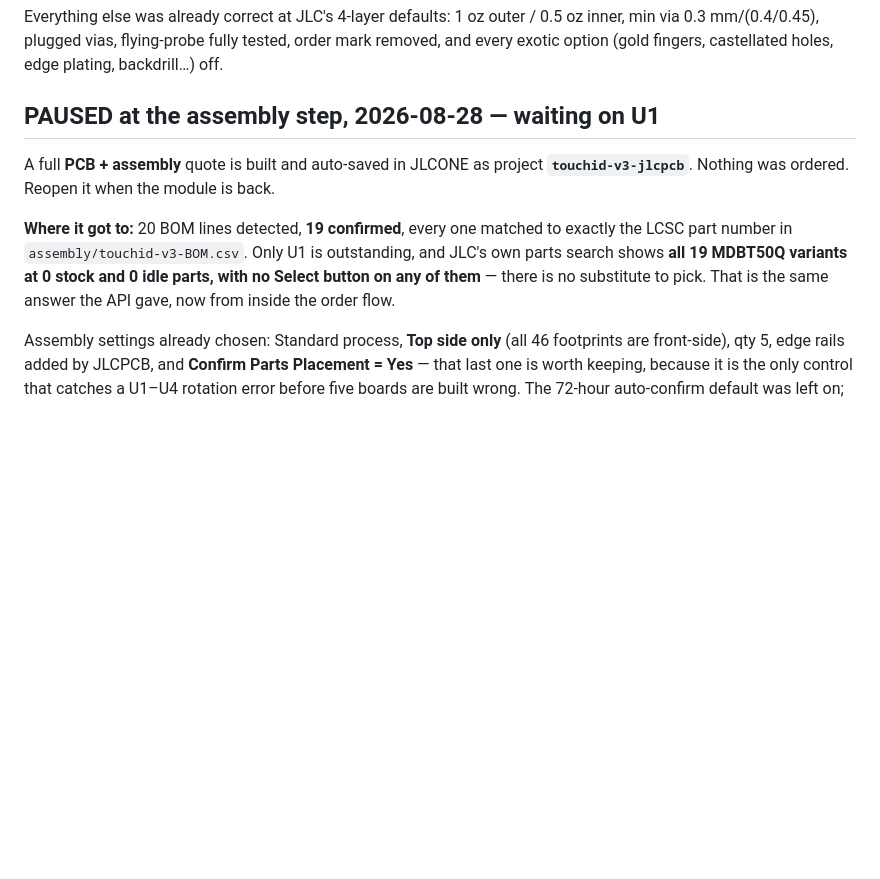
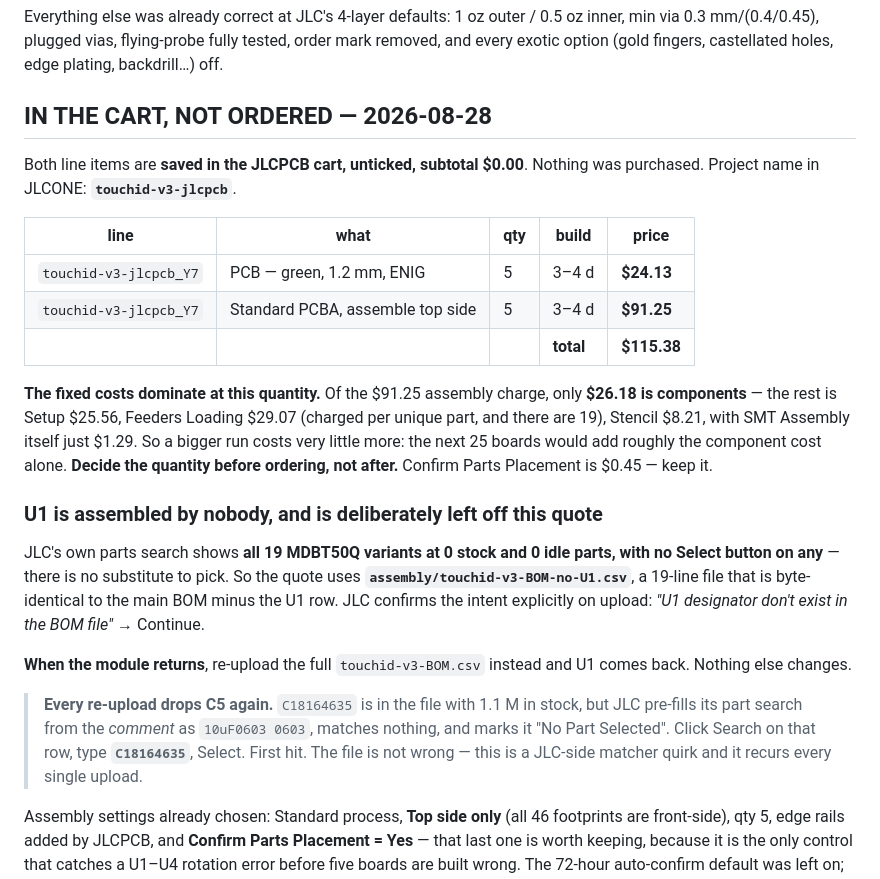
Before and after one commit to Drivera0/touch-id-public, a Markdown page: cad/v3-handoff/README.md, the part around the change. GitHub-like rendering; blank space fills up the shorter version.

Commit message:
Quote complete and saved to cart, unordered: $115.38 for 5 boards minus U1
Both lines parked in the JLCPCB cart, unticked, subtotal $0.00 -- nothing
purchased. PCB $24.13 + Standard PCBA $91.25.

Getting there needed a U1-excluded BOM (touchid-v3-BOM-no-U1.csv, 19 lines,
byte-identical to the main file minus one row and asserted as such by the
generator). JLC states the consequence itself on upload -- 'U1 designator
don't exist in the BOM file' -> Continue -- so the intent is explicit, not
implied. Swap the full BOM back in when the module returns.

Placements now verified visually in JLC's own viewer with the corrected CPL:
no offset warning this time, U2's QFN-20 pins land on all four pad rows with
pin 1 marked, both X2SON LDOs are seated, and U1's land is correctly bare.

COST SHAPE WORTH KNOWING BEFORE ORDERING: only $26.18 of the $91.25 assembly
charge is components. Setup $25.56, Feeders Loading $29.07 (per unique part,
19 of them) and Stencil $8.21 are flat, and SMT Assembly itself is $1.29. Five
boards and thirty boards cost almost the same to set up, so quantity is a
decision to make BEFORE ordering, not after.

Recurring manual step, documented because it happens on EVERY upload: C5 drops
to 'No Part Selected' even though C18164635 is in the file with 1.1M in stock.
JLC pre-fills its search from the comment as '10uF0603 0603', matches nothing,
and gives up rather than using the part number in the row. Search C18164635,
Select, first hit. The file is not wrong.

```diff
--- a/cad/v3-handoff/README.md
+++ b/cad/v3-handoff/README.md
@@ -125,17 +125,40 @@ Everything else was already correct at JLC's 4-layer defaults: 1 oz outer /
 tested, order mark removed, and every exotic option (gold fingers, castellated
 holes, edge plating, backdrill…) off.
 
-## PAUSED at the assembly step, 2026-08-28 — waiting on U1
+## IN THE CART, NOT ORDERED — 2026-08-28
 
-A full **PCB + assembly** quote is built and auto-saved in JLCONE as project
-**`touchid-v3-jlcpcb`**. Nothing was ordered. Reopen it when the module is back.
+Both line items are **saved in the JLCPCB cart, unticked, subtotal $0.00**.
+Nothing was purchased. Project name in JLCONE: **`touchid-v3-jlcpcb`**.
 
-**Where it got to:** 20 BOM lines detected, **19 confirmed**, every one matched
-to exactly the LCSC part number in `assembly/touchid-v3-BOM.csv`. Only U1 is
-outstanding, and JLC's own parts search shows **all 19 MDBT50Q variants at 0
-stock and 0 idle parts, with no Select button on any of them** — there is no
-substitute to pick. That is the same answer the API gave, now from inside the
-order flow.
+| line | what | qty | build | price |
+|---|---|---|---|---|
+| `touchid-v3-jlcpcb_Y7` | PCB — green, 1.2 mm, ENIG | 5 | 3–4 d | **$24.13** |
+| `touchid-v3-jlcpcb_Y7` | Standard PCBA, assemble top side | 5 | 3–4 d | **$91.25** |
+| | | | **total** | **$115.38** |
+
+**The fixed costs dominate at this quantity.** Of the $91.25 assembly charge,
+only **$26.18 is components** — the rest is Setup $25.56, Feeders Loading
+$29.07 (charged per unique part, and there are 19), Stencil $8.21, with SMT
+Assembly itself just $1.29. So a bigger run costs very little more: the next
+25 boards would add roughly the component cost alone. **Decide the quantity
+before ordering, not after.** Confirm Parts Placement is $0.45 — keep it.
+
+### U1 is assembled by nobody, and is deliberately left off this quote
+
+JLC's own parts search shows **all 19 MDBT50Q variants at 0 stock and 0 idle
+parts, with no Select button on any** — there is no substitute to pick. So the
+quote uses **`assembly/touchid-v3-BOM-no-U1.csv`**, a 19-line file that is
+byte-identical to the main BOM minus the U1 row. JLC confirms the intent
+explicitly on upload: *"U1 designator don't exist in the BOM file"* → Continue.
+
+**When the module returns**, re-upload the full `touchid-v3-BOM.csv` instead
+and U1 comes back. Nothing else changes.
+
+> **Every re-upload drops C5 again.** `C18164635` is in the file with 1.1 M in
+> stock, but JLC pre-fills its part search from the *comment* as
+> `10uF0603 0603`, matches nothing, and marks it "No Part Selected". Click
+> Search on that row, type **`C18164635`**, Select. First hit. The file is not
+> wrong — this is a JLC-side matcher quirk and it recurs every single upload.
 
 Assembly settings already chosen: Standard process, **Top side only** (all 46
 footprints are front-side), qty 5, edge rails added by JLCPCB, and **Confirm
```
